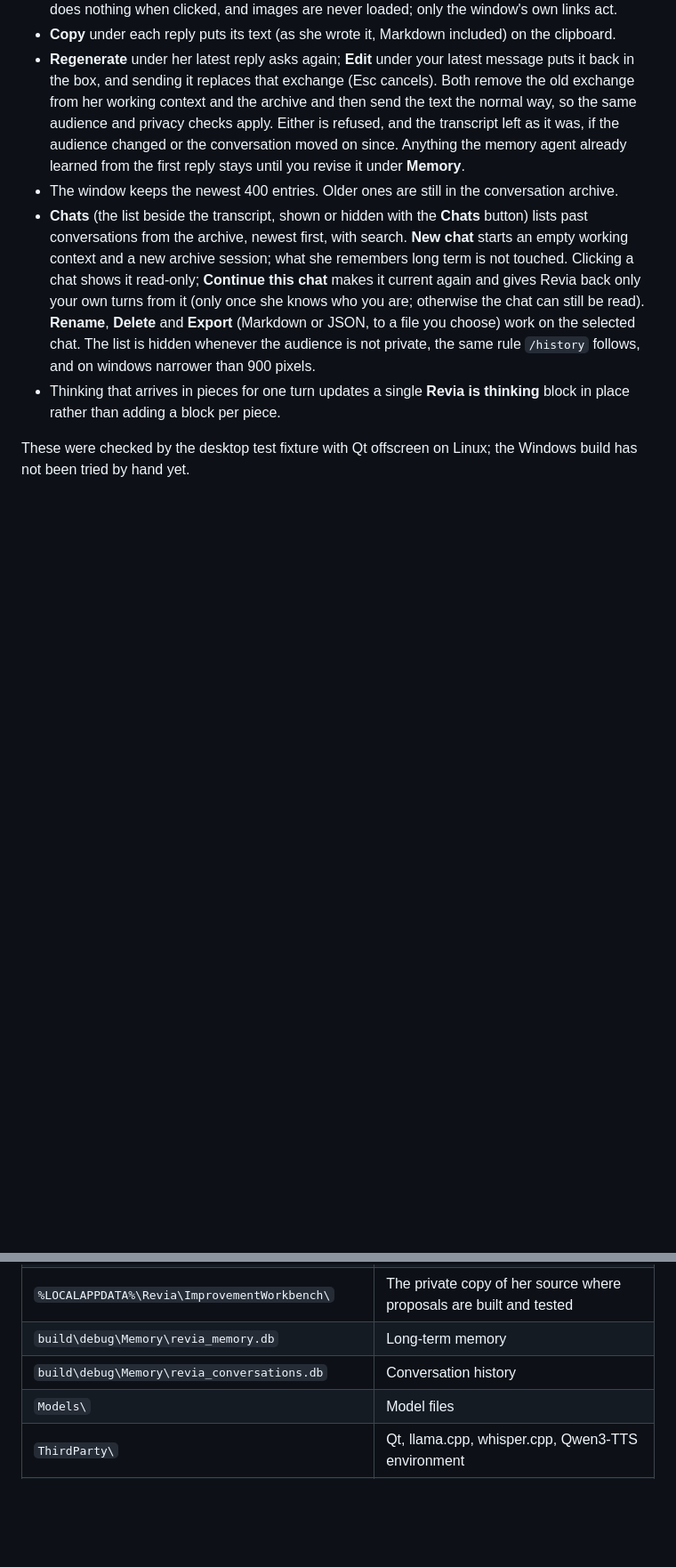
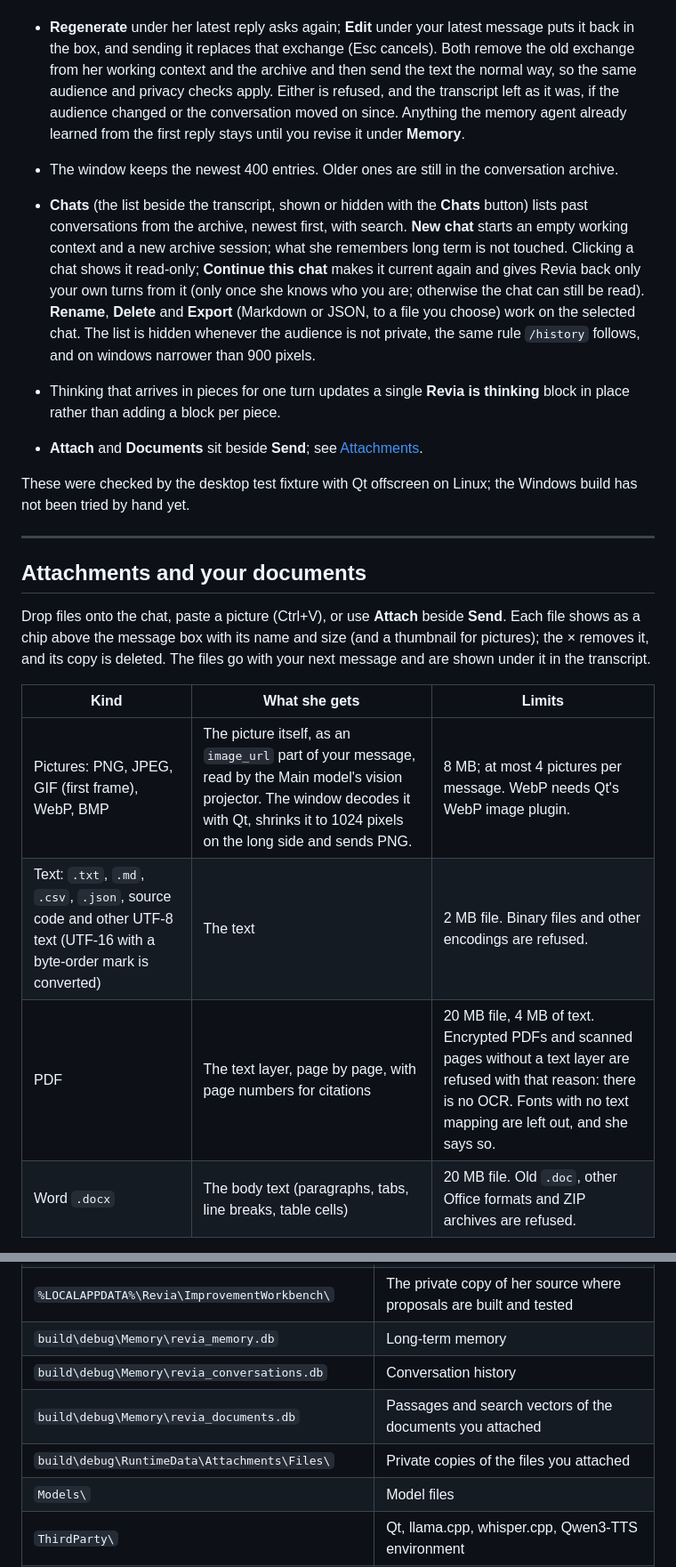
Before and after one commit to MahouSenseii/R.E.V.I.A, a Markdown page: README.md, 2 parts joined by grey strips. Shown at 89% size. GitHub-like rendering; blank space fills up the shorter version.

```diff
--- a/README.md
+++ b/README.md
@@ -345,4 +346,20 @@ Rebuilding does not overwrite your memory, voices, preferences, or live permissi
 - **Chats** (the list beside the transcript, shown or hidden with the **Chats** button) lists past conversations from the archive, newest first, with search. **New chat** starts an empty working context and a new archive session; what she remembers long term is not touched. Clicking a chat shows it read-only; **Continue this chat** makes it current again and gives Revia back only your own turns from it (only once she knows who you are; otherwise the chat can still be read). **Rename**, **Delete** and **Export** (Markdown or JSON, to a file you choose) work on the selected chat. The list is hidden whenever the audience is not private, the same rule `/history` follows, and on windows narrower than 900 pixels.
 - Thinking that arrives in pieces for one turn updates a single **Revia is thinking** block in place rather than adding a block per piece.
 
+- **Attach** and **Documents** sit beside **Send**; see [Attachments](#attachments-and-your-documents).
+
 These were checked by the desktop test fixture with Qt offscreen on Linux; the Windows build has not been tried by hand yet.
+
+---
+
+## Attachments and your documents
+
+Drop files onto the chat, paste a picture (Ctrl+V), or use **Attach** beside **Send**. Each file shows as a chip above the message box with its name and size (and a thumbnail for pictures); the × removes it, and its copy is deleted. The files go with your next message and are shown under it in the transcript.
+
+| Kind | What she gets | Limits |
+|---|---|---|
+| Pictures: PNG, JPEG, GIF (first frame), WebP, BMP | The picture itself, as an `image_url` part of your message, read by the Main model's vision projector. The window decodes it with Qt, shrinks it to 1024 pixels on the long side and sends PNG. | 8 MB; at most 4 pictures per message. WebP needs Qt's WebP image plugin. |
+| Text: `.txt`, `.md`, `.csv`, `.json`, source code and other UTF-8 text (UTF-16 with a byte-order mark is converted) | The text | 2 MB file. Binary files and other encodings are refused. |
+| PDF | The text layer, page by page, with page numbers for citations | 20 MB file, 4 MB of text. Encrypted PDFs and scanned pages without a text layer are refused with that reason: there is no OCR. Fonts with no text mapping are left out, and she says so. |
+| Word `.docx` | The body text (paragraphs, tabs, line breaks, table cells) | 20 MB file. Old `.doc`, other Office formats and ZIP archives are refused. |
+
@@ -568,6 +604,8 @@ signatures, and short comments.
 | `%LOCALAPPDATA%\Revia\ImprovementWorkbench\` | The private copy of her source where proposals are built and tested |
 | `build\debug\Memory\revia_memory.db` | Long-term memory |
 | `build\debug\Memory\revia_conversations.db` | Conversation history |
+| `build\debug\Memory\revia_documents.db` | Passages and search vectors of the documents you attached |
+| `build\debug\RuntimeData\Attachments\Files\` | Private copies of the files you attached |
 | `Models\` | Model files |
 | `ThirdParty\` | Qt, llama.cpp, whisper.cpp, Qwen3-TTS environment |
 | `build\debug\Logs\` | Runtime logs |
```
Also changed, not shown: other parts of README.md (+20 -0 lines).
